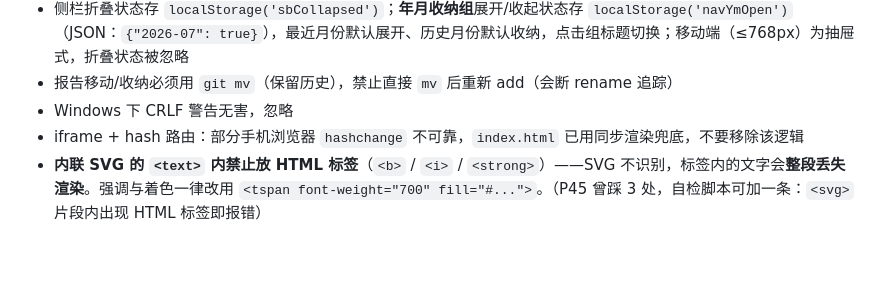
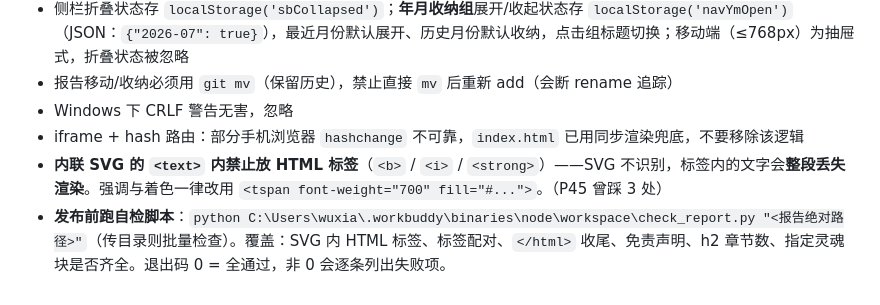
Before and after one commit to gogogo-wu/Investment_Report, a Markdown page: AGENTS.md, the part around the change. GitHub-like rendering; blank space fills up the shorter version.

Commit message:
docs: AGENTS 已知坑补一条——发布前跑通用自检脚本 check_report.py（覆盖 SVG 内 HTML 标签 / 标签配对 / 免责声明 / 灵魂块齐全，源自本条备忘的落地）

```diff
--- a/AGENTS.md
+++ b/AGENTS.md
@@ -93,4 +93,5 @@
 - 报告移动/收纳必须用 `git mv`（保留历史），禁止直接 `mv` 后重新 add（会断 rename 追踪）
 - Windows 下 CRLF 警告无害，忽略
 - iframe + hash 路由：部分手机浏览器 `hashchange` 不可靠，`index.html` 已用同步渲染兜底，不要移除该逻辑
-- **内联 SVG 的 `<text>` 内禁止放 HTML 标签**（`<b>` / `<i>` / `<strong>`）——SVG 不识别，标签内的文字会**整段丢失渲染**。强调与着色一律改用 `<tspan font-weight="700" fill="#...">`。（P45 曾踩 3 处，自检脚本可加一条：`<svg>` 片段内出现 HTML 标签即报错）
+- **内联 SVG 的 `<text>` 内禁止放 HTML 标签**（`<b>` / `<i>` / `<strong>`）——SVG 不识别，标签内的文字会**整段丢失渲染**。强调与着色一律改用 `<tspan font-weight="700" fill="#...">`。（P45 曾踩 3 处）
+- **发布前跑自检脚本**：`python C:\Users\wuxia\.workbuddy\binaries\node\workspace\check_report.py "<报告绝对路径>"`（传目录则批量检查）。覆盖：SVG 内 HTML 标签、标签配对、`</html>` 收尾、免责声明、h2 章节数、指定灵魂块是否齐全。退出码 0 = 全通过，非 0 会逐条列出失败项。
```
